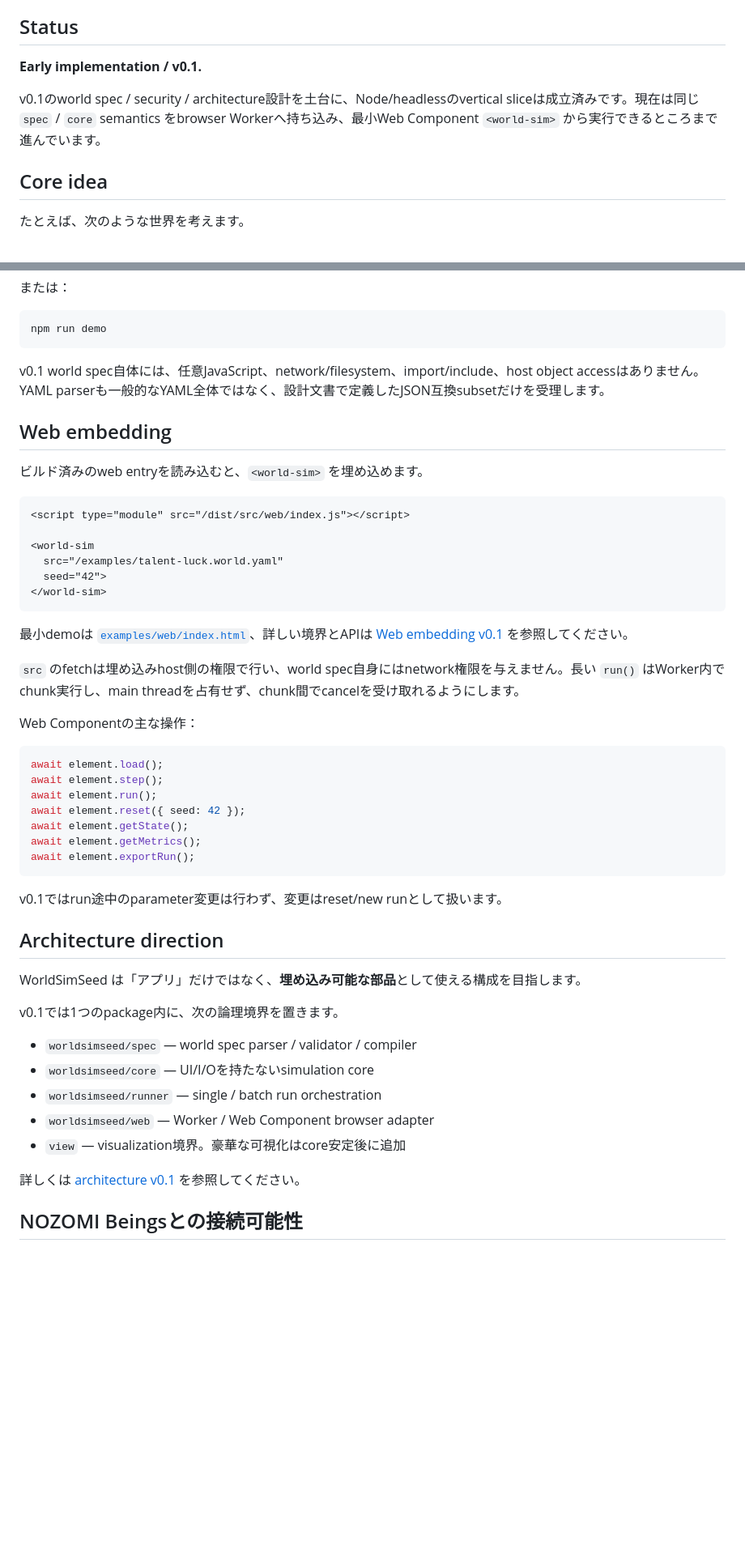
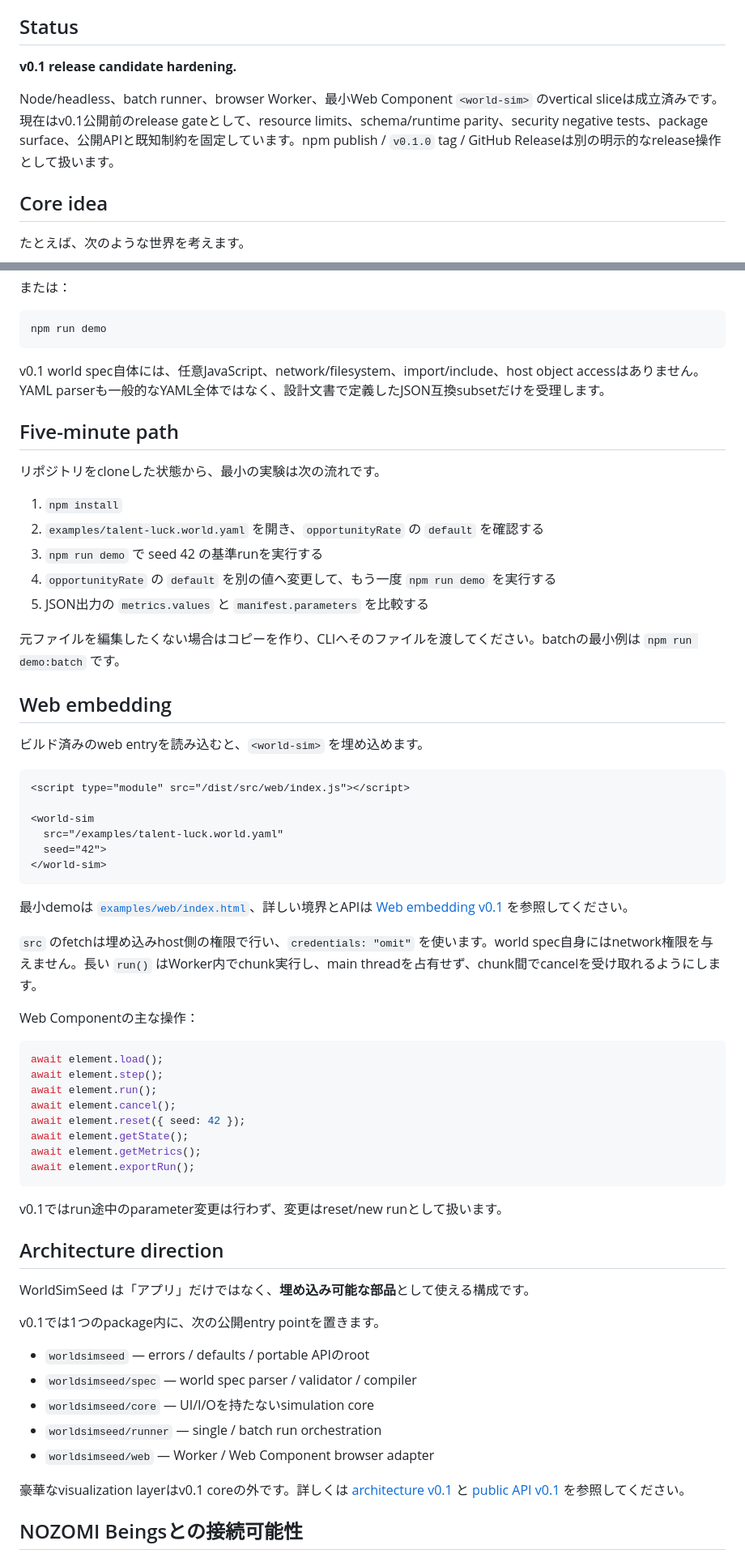
Before and after one commit to yo4e/WorldSimSeed, a Markdown page: README.md, 2 parts joined by grey strips. Shown at 81% size. Drawn GitHub-style; blank space fills up the shorter version.

Commit message:
Refresh README for v0.1 release candidate

```diff
--- a/README.md
+++ b/README.md
@@ -12,9 +12,9 @@ WorldSimSeed は、**確率・エージェント・時間・イベント・観
 
 ## Status
 
-**Early implementation / v0.1.**
+**v0.1 release candidate hardening.**
 
-v0.1のworld spec / security / architecture設計を土台に、Node/headlessのvertical sliceは成立済みです。現在は同じ `spec` / `core` semantics をbrowser Workerへ持ち込み、最小Web Component `<world-sim>` から実行できるところまで進んでいます。
+Node/headless、batch runner、browser Worker、最小Web Component `<world-sim>` のvertical sliceは成立済みです。現在はv0.1公開前のrelease gateとして、resource limits、schema/runtime parity、security negative tests、package surface、公開APIと既知制約を固定しています。npm publish / `v0.1.0` tag / GitHub Releaseは別の明示的なrelease操作として扱います。
 
 ## Core idea
 
@@ -108,6 +111,18 @@ npm run demo
 
 v0.1 world spec自体には、任意JavaScript、network/filesystem、import/include、host object accessはありません。YAML parserも一般的なYAML全体ではなく、設計文書で定義したJSON互換subsetだけを受理します。
 
+## Five-minute path
+
+リポジトリをcloneした状態から、最小の実験は次の流れです。
+
+1. `npm install`
+2. `examples/talent-luck.world.yaml` を開き、`opportunityRate` の `default` を確認する
+3. `npm run demo` で seed 42 の基準runを実行する
+4. `opportunityRate` の `default` を別の値へ変更して、もう一度 `npm run demo` を実行する
+5. JSON出力の `metrics.values` と `manifest.parameters` を比較する
+
+元ファイルを編集したくない場合はコピーを作り、CLIへそのファイルを渡してください。batchの最小例は `npm run demo:batch` です。
+
 ## Web embedding
 
 ビルド済みのweb entryを読み込むと、`<world-sim>` を埋め込めます。
@@ -123,7 +138,7 @@ v0.1 world spec自体には、任意JavaScript、network/filesystem、import/inc
 
 最小demoは [`examples/web/index.html`](examples/web/index.html)、詳しい境界とAPIは [Web embedding v0.1](docs/web-embedding-v0.1.md) を参照してください。
 
-`src` のfetchは埋め込みhost側の権限で行い、world spec自身にはnetwork権限を与えません。長い `run()` はWorker内でchunk実行し、main threadを占有せず、chunk間でcancelを受け取れるようにします。
+`src` のfetchは埋め込みhost側の権限で行い、`credentials: "omit"` を使います。world spec自身にはnetwork権限を与えません。長い `run()` はWorker内でchunk実行し、main threadを占有せず、chunk間でcancelを受け取れるようにします。
 
 Web Componentの主な操作：
 
@@ -131,6 +146,7 @@ Web Componentの主な操作：
 await element.load();
 await element.step();
 await element.run();
+await element.cancel();
 await element.reset({ seed: 42 });
 await element.getState();
 await element.getMetrics();
@@ -141,17 +157,17 @@ v0.1ではrun途中のparameter変更は行わず、変更はreset/new runとし
 
 ## Architecture direction
 
-WorldSimSeed は「アプリ」だけではなく、**埋め込み可能な部品**として使える構成を目指します。
+WorldSimSeed は「アプリ」だけではなく、**埋め込み可能な部品**として使える構成です。
 
-v0.1では1つのpackage内に、次の論理境界を置きます。
+v0.1では1つのpackage内に、次の公開entry pointを置きます。
 
+- `worldsimseed` — errors / defaults / portable APIのroot
 - `worldsimseed/spec` — world spec parser / validator / compiler
 - `worldsimseed/core` — UI/I/Oを持たないsimulation core
 - `worldsimseed/runner` — single / batch run orchestration
 - `worldsimseed/web` — Worker / Web Component browser adapter
-- `view` — visualization境界。豪華な可視化はcore安定後に追加
 
-詳しくは [architecture v0.1](docs/architecture-v0.1.md) を参照してください。
+豪華なvisualization layerはv0.1 coreの外です。詳しくは [architecture v0.1](docs/architecture-v0.1.md) と [public API v0.1](docs/public-api-v0.1.md) を参照してください。
 
 ## NOZOMI Beingsとの接続可能性
 
```
Also changed, not shown: other parts of README.md (+26 -11 lines).
